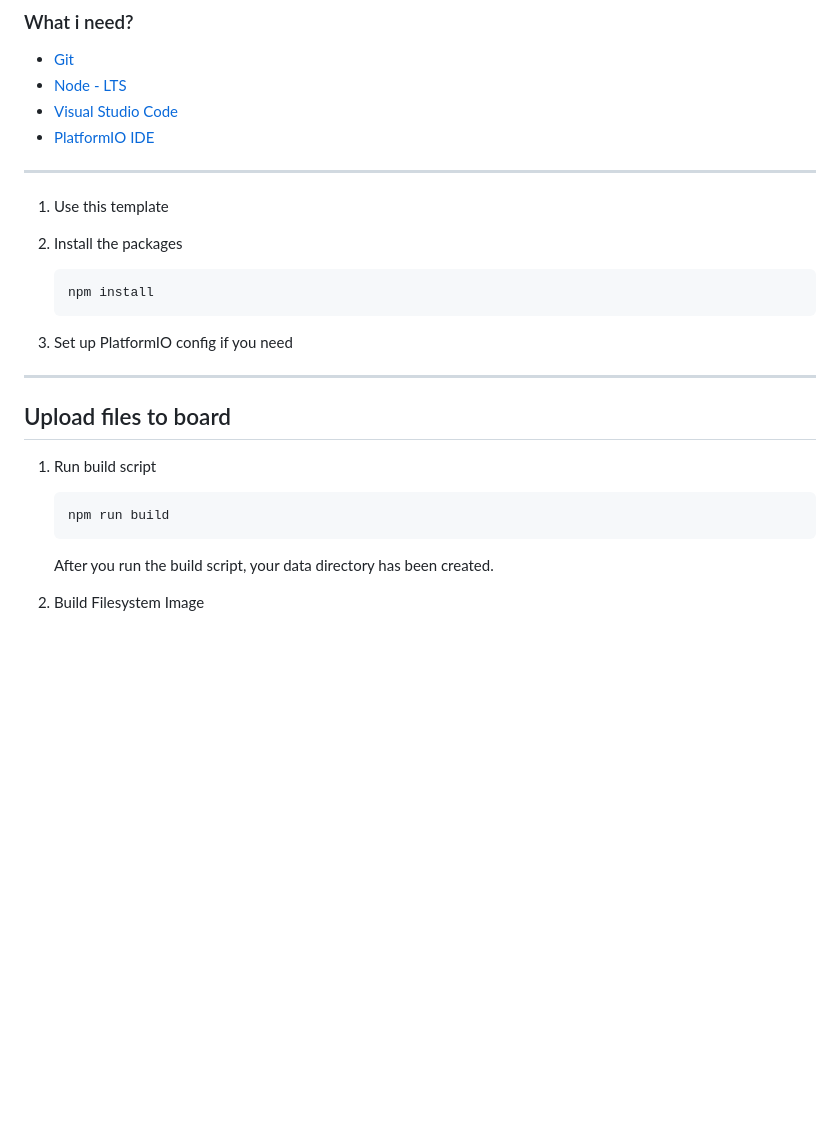
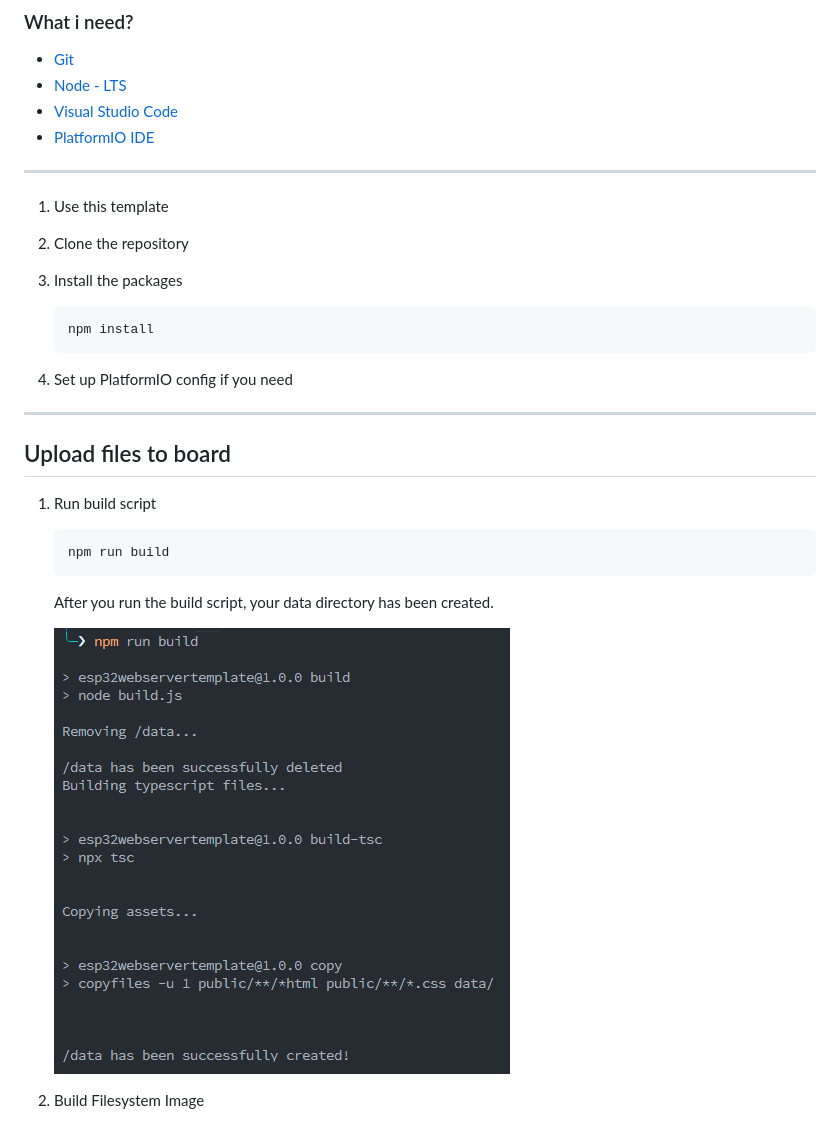
Before and after one commit to Numax-cz/ESP32WebServerTemplate, a Markdown page: README.MD, the part around the change printed below. Drawn GitHub-style; pictures changed too: doc/run_build.png (added); blank space fills up the shorter version.

````diff
--- a/README.MD
+++ b/README.MD
@@ -16,11 +16,13 @@
 
 1. Use this template
 
-2. Install the packages
+2. Clone the repository
+
+3. Install the packages
    ```sh
    npm install
    ```
-3. Set up PlatformIO config if you need
+4. Set up PlatformIO config if you need
 
 ---
 ## Upload files to board
@@ -30,4 +32,6 @@
    ```
    After you run the build script, your data directory has been created.
 
+   ![Build](/doc/run_build.png)
+
 2. Build Filesystem Image
````
Also changed, not shown: other parts of README.MD (+6 -0 lines), doc/build.png (added), doc/upload.png (added), 2 other files.
